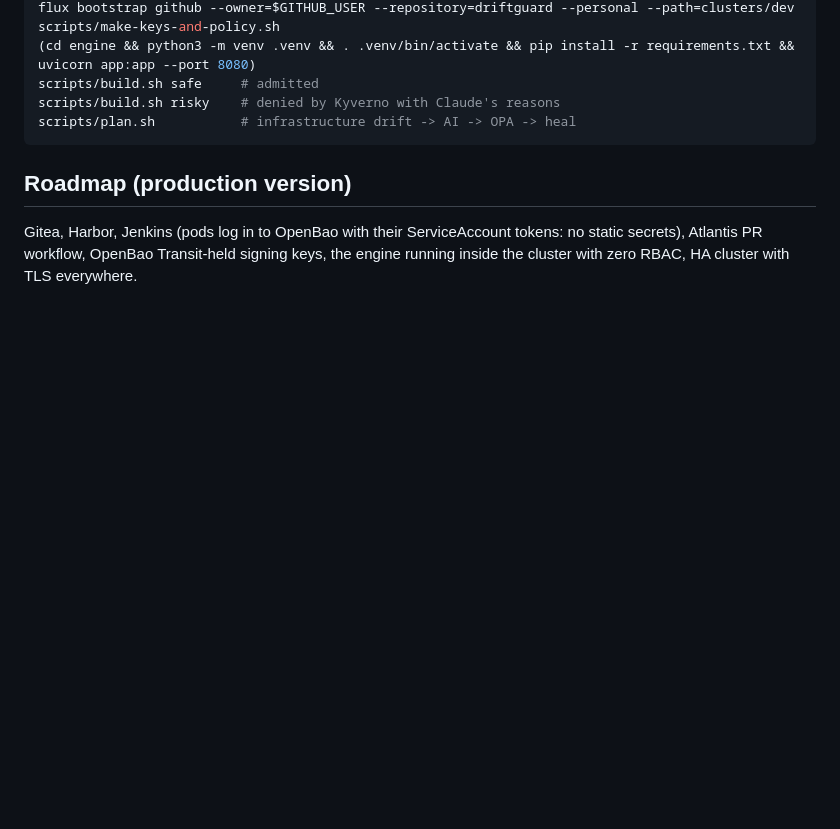
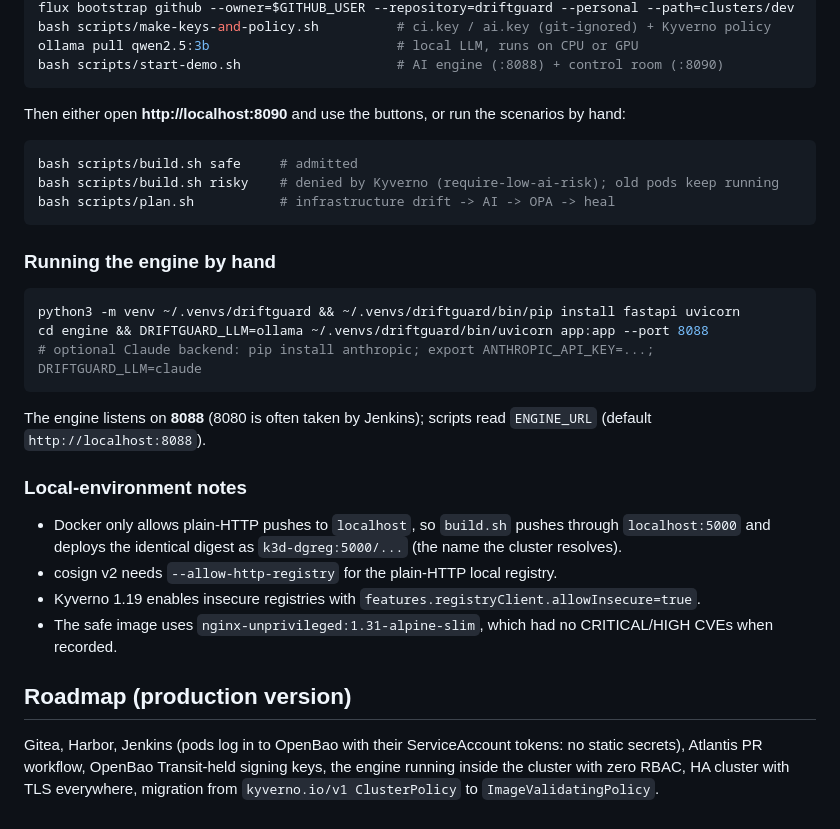
Before and after one commit to vishalpranavm21/driftguard, a Markdown page: README.md, the part around one of its changes. Rendered like a GitHub page; blank space fills up the shorter version.

````diff
--- a/README.md
+++ b/README.md
@@ -37,12 +52,32 @@ scripts/setup-cluster.sh
 flux bootstrap github --owner=$GITHUB_USER --repository=driftguard --personal --path=clusters/dev
-scripts/make-keys-and-policy.sh
-(cd engine && python3 -m venv .venv && . .venv/bin/activate && pip install -r requirements.txt && uvicorn app:app --port 8080)
-scripts/build.sh safe     # admitted
-scripts/build.sh risky    # denied by Kyverno with Claude's reasons
-scripts/plan.sh           # infrastructure drift -> AI -> OPA -> heal
+bash scripts/make-keys-and-policy.sh          # ci.key / ai.key (git-ignored) + Kyverno policy
+ollama pull qwen2.5:3b                        # local LLM, runs on CPU or GPU
+bash scripts/start-demo.sh                    # AI engine (:8088) + control room (:8090)
 ```
+Then either open **http://localhost:8090** and use the buttons, or run the scenarios by hand:
+```bash
+bash scripts/build.sh safe     # admitted
+bash scripts/build.sh risky    # denied by Kyverno (require-low-ai-risk); old pods keep running
+bash scripts/plan.sh           # infrastructure drift -> AI -> OPA -> heal
+```
+
+### Running the engine by hand
+```bash
+python3 -m venv ~/.venvs/driftguard && ~/.venvs/driftguard/bin/pip install fastapi uvicorn
+cd engine && DRIFTGUARD_LLM=ollama ~/.venvs/driftguard/bin/uvicorn app:app --port 8088
+# optional Claude backend: pip install anthropic; export ANTHROPIC_API_KEY=...; DRIFTGUARD_LLM=claude
+```
+The engine listens on **8088** (8080 is often taken by Jenkins); scripts read `ENGINE_URL`
+(default `http://localhost:8088`).
+
+### Local-environment notes
+- Docker only allows plain-HTTP pushes to `localhost`, so `build.sh` pushes through `localhost:5000`
+  and deploys the identical digest as `k3d-dgreg:5000/...` (the name the cluster resolves).
+- cosign v2 needs `--allow-http-registry` for the plain-HTTP local registry.
+- Kyverno 1.19 enables insecure registries with `features.registryClient.allowInsecure=true`.
+- The safe image uses `nginx-unprivileged:1.31-alpine-slim`, which had no CRITICAL/HIGH CVEs when recorded.
 
 ## Roadmap (production version)
 Gitea, Harbor, Jenkins (pods log in to OpenBao with their ServiceAccount tokens: no static secrets),
 Atlantis PR workflow, OpenBao Transit-held signing keys, the engine running inside the cluster with zero RBAC,
-HA cluster with TLS everywhere.
+HA cluster with TLS everywhere, migration from `kyverno.io/v1 ClusterPolicy` to `ImageValidatingPolicy`.
````
Also changed, not shown: other parts of README.md (+23 -8 lines), docs/demo-output.md (+31 -1 lines), docs/img/dashboard-infra-blocked.png (added), docs/img/dashboard-risky-denied.png (added), docs/img/dashboard-safe-admitted.png (added), 5 other files.
